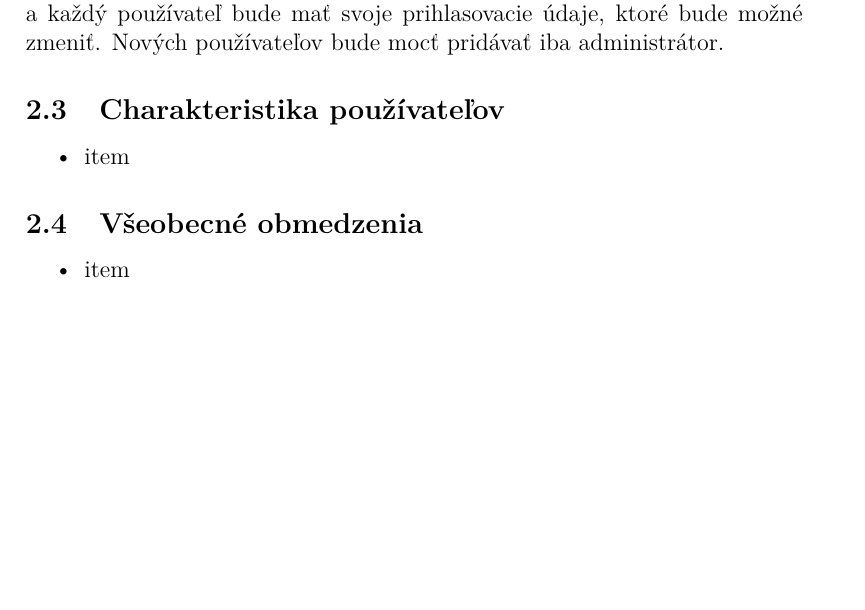
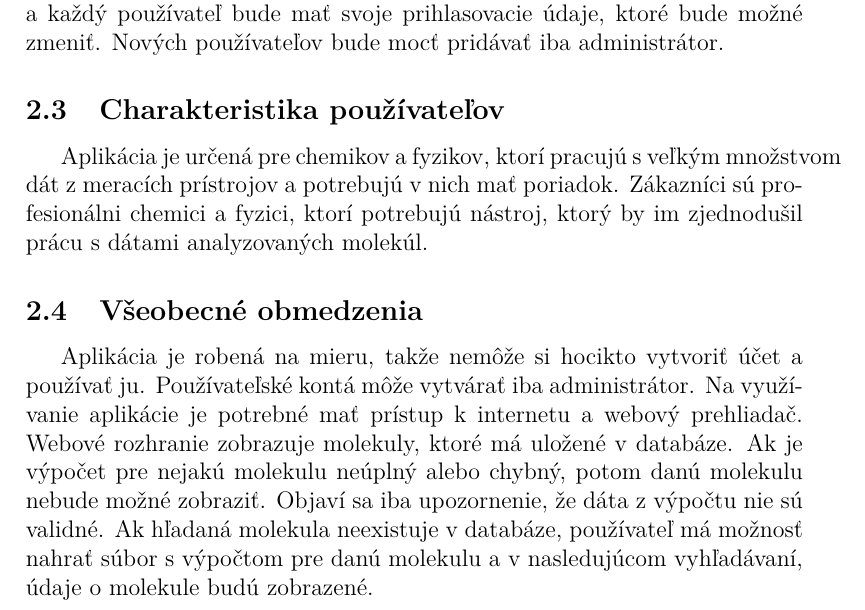
Before and after one commit to TIS2016/KChVypocty, a LaTeX document (katalog_poziadaviek.tex): part of page 4 of 5 before the commit and part of page 4 of 6 after it, cut so that both start at the same text, the shorter picture padded with empty space. Compiled offline with pdfLaTeX.

Commit message:
pridana charakteristika a obmedzenie

```diff
--- a/katalog_poziadaviek.tex
+++ b/katalog_poziadaviek.tex
@@ -79,14 +79,10 @@ Vyhľadá súbory s dátatmi z meracích prístrojov na konkrétnych serveroch.
 V pravidelných časových intervaloch, alebo na vyžiadanie používateľa, bude rozširovať databázu o dáta z novopridaných súborov. Aplikácia poskytne používateľovi jednoduché a intuitívne webové rozhranie, v ktorom bude možné vykonávať požadované operácie nad dátami z databázy, ako je napríklad pokročilé vyhľadávanie na základe rôznych kritérii či možnosť jednoduchécho vykreslenia molekuly na základe údajov z databázy. Webové rozhranie bude vedieť poskytnúť informácie o určitej molekule, či bola niekedy analyzovaná, akými metódami bola analyzovaná a podobne. Na prácu s aplikáciou postačí pripojenie na internet a webový prehliadač. Aplikácia bude chránená heslom a každý používateľ bude mať svoje prihlasovacie údaje, ktoré bude možné zmeniť. Nových používateľov bude mocť pridávať iba administrátor.
 
 \subsection{Charakteristika používateľov}
-\begin{itemize}
-	\item item
-\end{itemize}
+Aplikácia je určená pre chemikov a fyzikov, ktorí pracujú s veľkým množstvom dát z meracích prístrojov a potrebujú v nich mať poriadok. Zákazníci sú profesionálni chemici a fyzici, ktorí potrebujú nástroj, ktorý by im zjednodušil prácu s dátami analyzovaných molekúl.
 
 \subsection{Všeobecné obmedzenia}
-\begin{itemize}
-	\item item
-\end{itemize}
+Aplikácia je robená na mieru, takže nemôže si hocikto vytvoriť účet a používať ju. Používateľské kontá môže vytvárať iba administrátor. Na využívanie aplikácie je potrebné mať prístup k internetu a webový prehliadač. Webové rozhranie zobrazuje molekuly, ktoré má uložené v databáze. Ak je výpočet pre nejakú molekulu neúplný alebo chybný, potom danú molekulu nebude možné zobraziť. Objaví sa iba upozornenie, že dáta z výpočtu nie sú validné. Ak hľadaná molekula neexistuje v databáze, používateľ má možnosť nahrať súbor s výpočtom pre danú molekulu a v nasledujúcom vyhľadávaní, údaje o molekule budú zobrazené.
 
 \section{Predpoklady a závislosti}
 
```
Also changed, not shown: katalog_poziadaviek.pdf.
